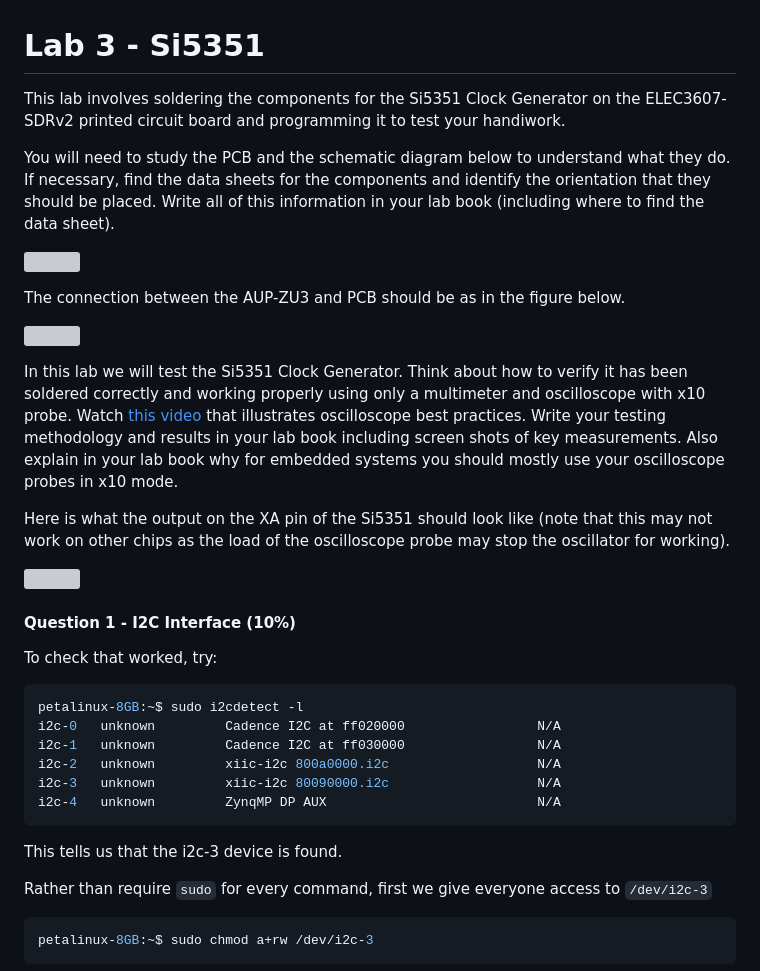
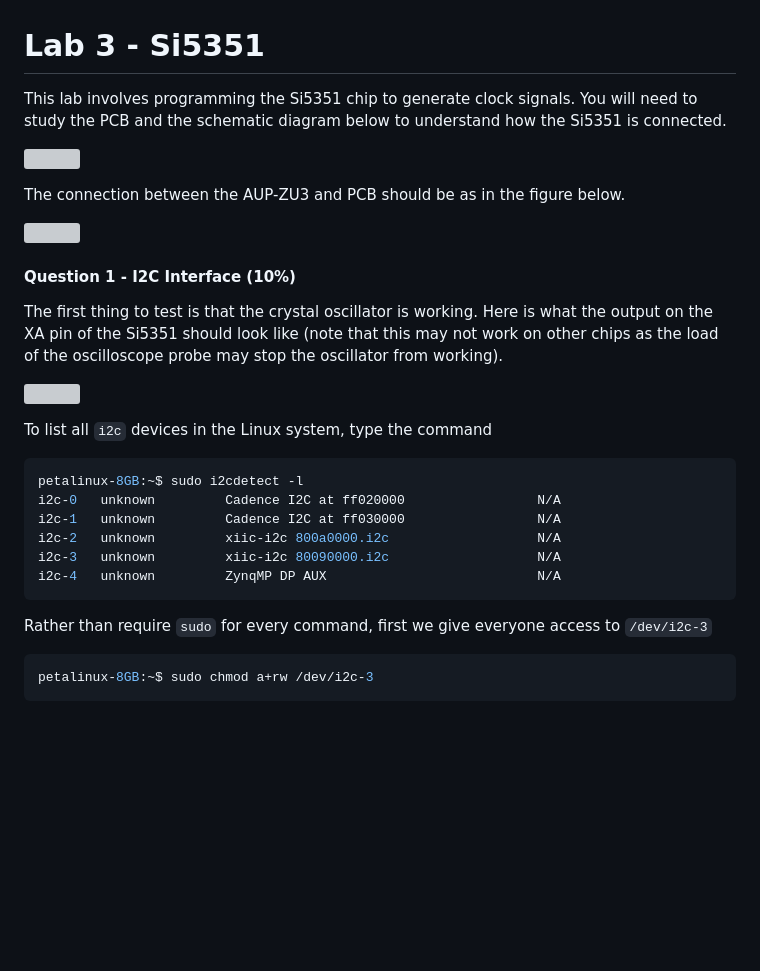
Before and after one commit to phwl/elec3607-lab, a Markdown page: labs/lab3-si5351/README.md, the part around the change. Rendered like a GitHub page; blank space fills up the shorter version; grey boxes are pictures that could not be loaded.

Commit message:
update lab3

````diff
--- a/labs/lab3-si5351/README.md
+++ b/labs/lab3-si5351/README.md
@@ -1,8 +1,7 @@
 # Lab 3 - Si5351
 
-This lab involves soldering the components for the Si5351 Clock Generator on the ELEC3607-SDRv2 printed circuit board and programming it to test your handiwork.
-
-You will need to study the PCB and the schematic diagram below to understand what they do. If necessary, find the data sheets for the components and identify the orientation that they should be placed. Write all of this information in your lab book (including where to find the data sheet).
+This lab involves programming the Si5351 chip to generate clock signals.
+You will need to study the PCB and the schematic diagram below to understand how the Si5351 is connected.
 
 ![](BBBSchematic.jpg)
 
@@ -10,15 +9,13 @@ The connection between the AUP-ZU3 and PCB should be as in the figure below.
 
 ![](connection.jpg)
 
-In this lab we will test the Si5351 Clock Generator. Think about how to verify it has been soldered correctly and working properly using only a multimeter and oscilloscope with x10 probe. Watch [this video](https://www.youtube.com/embed/AJYpiPGySEs?si=h2vdRshZ7JHV9We9) that illustrates oscilloscope best practices.
-Write your testing methodology and results in your lab book including screen shots of key measurements. Also explain in your lab book why for embedded systems you should mostly use your oscilloscope probes in x10 mode.
 
-Here is what the output on the XA pin of the Si5351 should look like (note that this may not work on other chips as the load of the oscilloscope probe may stop the oscillator for working).
+#### Question 1 - I2C Interface (10%)
+The first thing to test is that the crystal oscillator is working. Here is what the output on the XA pin of the Si5351 should look like (note that this may not work on other chips as the load of the oscilloscope probe may stop the oscillator from working).
 
 ![](xtalout.jpg)
 
-#### Question 1 - I2C Interface (10%)
-To check that worked, try:
+To list all ```i2c``` devices in the Linux system, type the command
 ```bash
 petalinux-8GB:~$ sudo i2cdetect -l
 i2c-0   unknown         Cadence I2C at ff020000                 N/A
@@ -27,8 +24,6 @@ i2c-2   unknown         xiic-i2c 800a0000.i2c                   N/A
 i2c-3   unknown         xiic-i2c 80090000.i2c                   N/A
 i2c-4   unknown         ZynqMP DP AUX                           N/A
 ```
-This tells us that the i2c-3 device is found.
-
 Rather than require ```sudo``` for every command, first we give everyone access
 to ```/dev/i2c-3```
 ```bash
````
